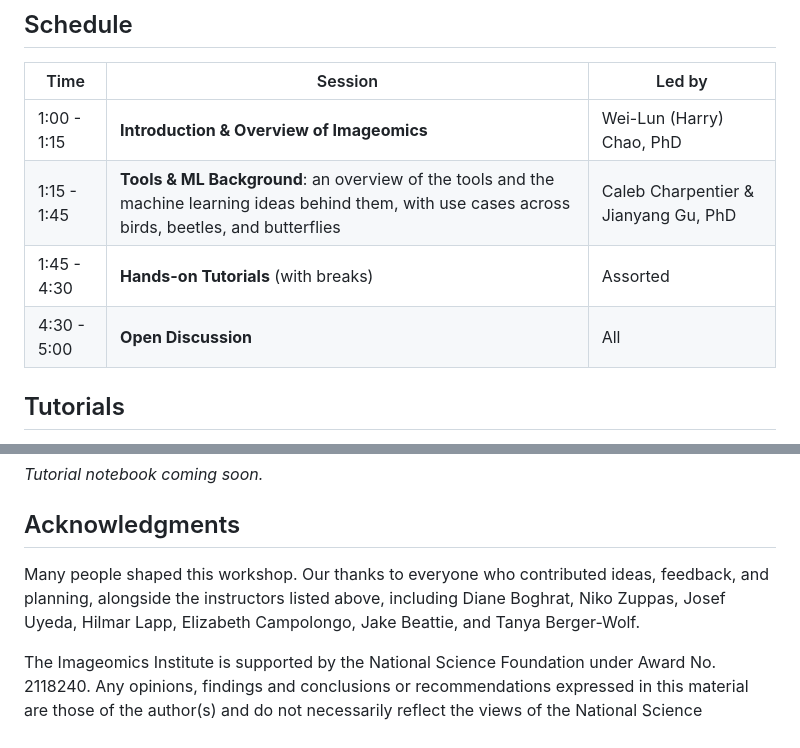
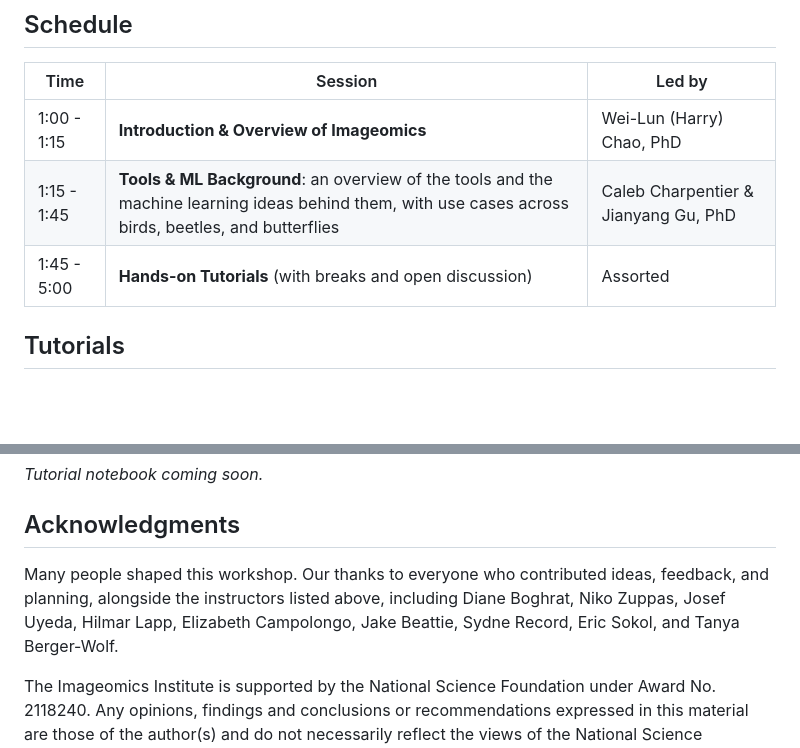
Before and after one commit to Imageomics/evolution-workshop-2026, a Markdown page: docs/index.md, 2 parts joined by grey strips. GitHub-like rendering; blank space fills up the shorter version.

Commit message:
Updating lesson content

```diff
--- a/docs/index.md
+++ b/docs/index.md
@@ -22,8 +22,7 @@ We will highlight the potential applications of these tools toward facilitating
 |------|---------|--------|
 | 1:00 - 1:15 | **Introduction & Overview of Imageomics** | Wei-Lun (Harry) Chao, PhD |
 | 1:15 - 1:45 | **Tools & ML Background**: an overview of the tools and the machine learning ideas behind them, with use cases across birds, beetles, and butterflies | Caleb Charpentier & Jianyang Gu, PhD |
-| 1:45 - 4:30 | **Hands-on Tutorials** (with breaks) | Assorted |
-| 4:30 - 5:00 | **Open Discussion** | All |
+| 1:45 - 5:00 | **Hands-on Tutorials** (with breaks and open discussion) | Assorted |
 
 ## Tutorials
 
@@ -80,7 +79,7 @@ _Tutorial notebook coming soon._
 
 ## Acknowledgments
 
-Many people shaped this workshop. Our thanks to everyone who contributed ideas, feedback, and planning, alongside the instructors listed above, including Diane Boghrat, Niko Zuppas, Josef Uyeda, Hilmar Lapp, Elizabeth Campolongo, Jake Beattie, and Tanya Berger-Wolf.
+Many people shaped this workshop. Our thanks to everyone who contributed ideas, feedback, and planning, alongside the instructors listed above, including Diane Boghrat, Niko Zuppas, Josef Uyeda, Hilmar Lapp, Elizabeth Campolongo, Jake Beattie, Sydne Record, Eric Sokol, and Tanya Berger-Wolf.
 
 
 
```
